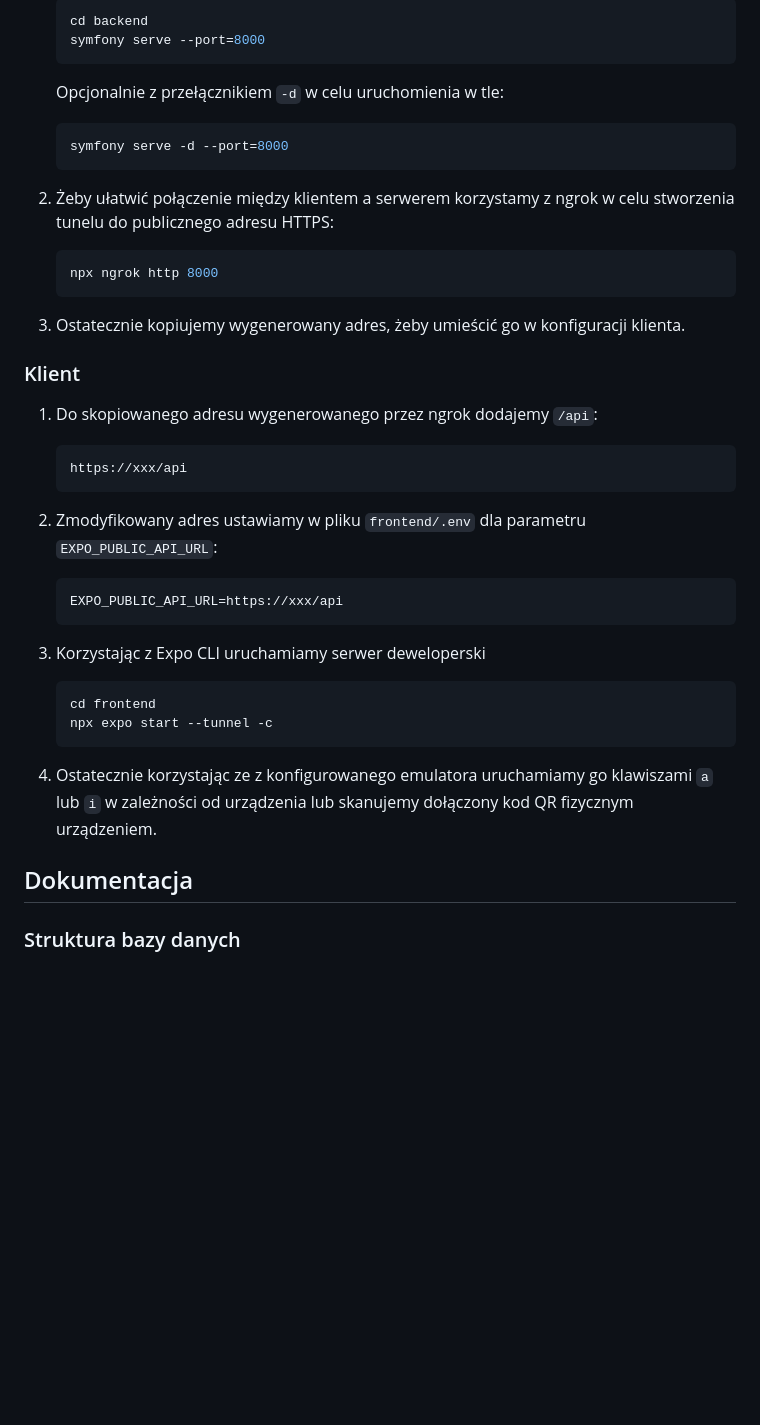
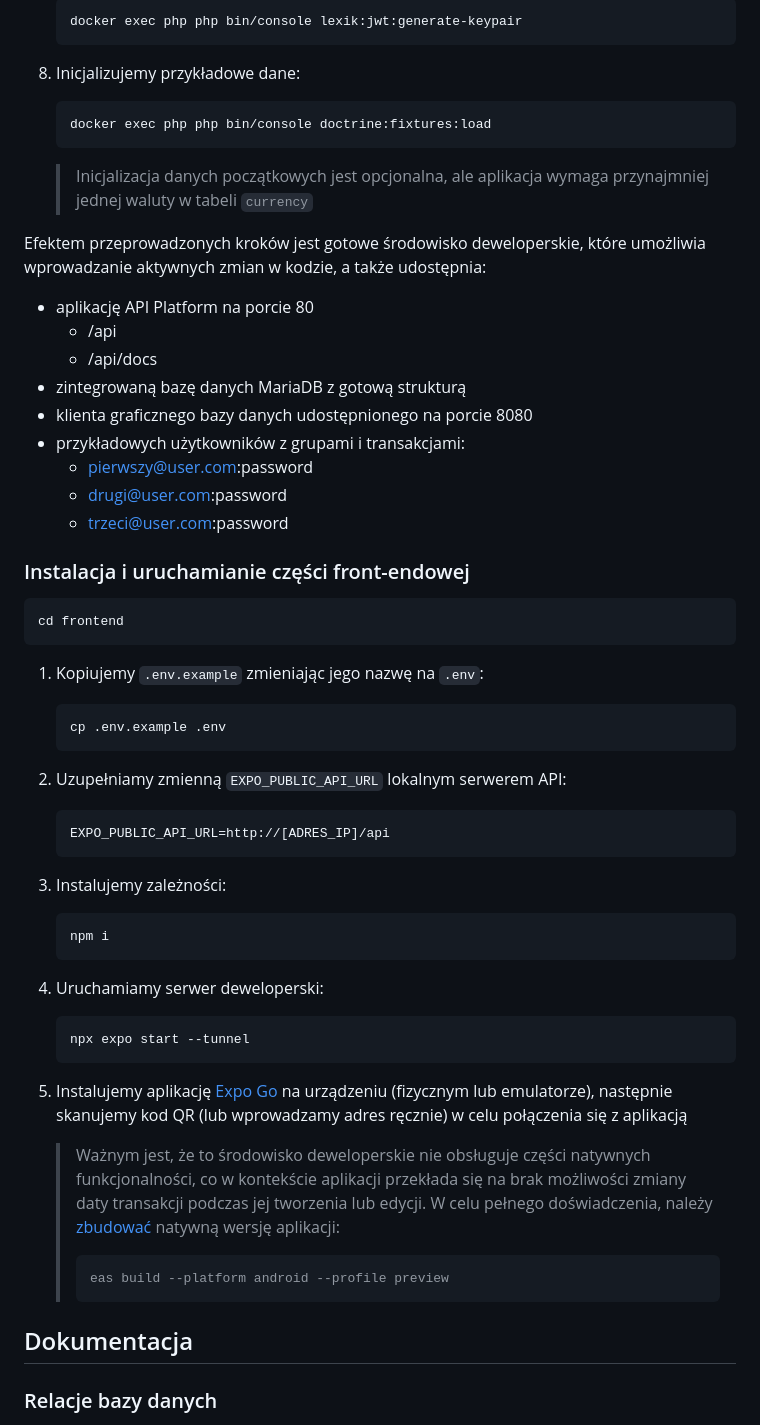
Before and after one commit to chojnis/split-master, a Markdown page: README.md, the part around the change printed below. Rendered like a GitHub page; blank space fills up the shorter version.

````diff
--- a/README.md
+++ b/README.md
@@ -81,39 +66,58 @@ Do uruchomienia potrzebne są zainstalowane następujące narzędzia:
     ```bash
-    cd backend
-    symfony serve --port=8000
-    ```
-    Opcjonalnie z przełącznikiem `-d` w celu uruchomienia w tle:
-    ```bash
-    symfony serve -d --port=8000
+    docker exec php php bin/console lexik:jwt:generate-keypair
     ```
 
-2. Żeby ułatwić połączenie między klientem a serwerem korzystamy z ngrok w celu stworzenia tunelu do publicznego adresu HTTPS:
+8. Inicjalizujemy przykładowe dane:
     ```bash
-    npx ngrok http 8000
+    docker exec php php bin/console doctrine:fixtures:load
+    ```
+    > Inicjalizacja danych początkowych jest opcjonalna, ale aplikacja wymaga przynajmniej jednej waluty w tabeli ```currency```
+
+
+Efektem przeprowadzonych kroków jest gotowe środowisko deweloperskie, które umożliwia wprowadzanie aktywnych zmian w kodzie, a także udostępnia:
+* aplikację API Platform na porcie 80
+    * /api
+    * /api/docs
+* zintegrowaną bazę danych MariaDB z gotową strukturą
+* klienta graficznego bazy danych udostępnionego na porcie 8080
+* przykładowych użytkowników z grupami i transakcjami:
+    * pierwszy@user.com:password
+    * drugi@user.com:password
+    * trzeci@user.com:password
+
+### Instalacja i uruchamianie części front-endowej
+
+```bash
+cd frontend
+```
+
+1. Kopiujemy `.env.example` zmieniając jego nazwę na `.env`:
+    ```bash
+    cp .env.example .env
     ```
 
-3. Ostatecznie kopiujemy wygenerowany adres, żeby umieścić go w konfiguracji klienta.
+2. Uzupełniamy zmienną ```EXPO_PUBLIC_API_URL``` lokalnym serwerem API:
+   ```bash
+   EXPO_PUBLIC_API_URL=http://[ADRES_IP]/api
+   ```
 
-### Klient
+3. Instalujemy zależności:
+   ```bash
+   npm i
+   ```
 
-1. Do skopiowanego adresu wygenerowanego przez ngrok dodajemy `/api`:
-    ```bash
-    https://xxx/api
-    ```
+4. Uruchamiamy serwer deweloperski:
+   ```bash
+   npx expo start --tunnel
+   ```
 
-2. Zmodyfikowany adres ustawiamy w pliku `frontend/.env` dla parametru `EXPO_PUBLIC_API_URL`:
-    ```bash
-    EXPO_PUBLIC_API_URL=https://xxx/api
-    ```
+5. Instalujemy aplikację [Expo Go](https://expo.dev/go) na urządzeniu (fizycznym lub emulatorze), następnie skanujemy kod QR (lub wprowadzamy adres ręcznie) w celu połączenia się z aplikacją
+   > Ważnym jest, że to środowisko deweloperskie nie obsługuje części natywnych funkcjonalności, co w kontekście aplikacji przekłada się na brak możliwości zmiany daty transakcji podczas jej tworzenia lub edycji. W celu pełnego doświadczenia, należy [zbudować](https://docs.expo.dev/build/setup/) natywną wersję aplikacji:
+   > ```bash
+   > eas build --platform android --profile preview
+   > ```
 
-3. Korzystając z Expo CLI uruchamiamy serwer deweloperski
-    ```bash
-    cd frontend
-    npx expo start --tunnel -c
-    ```
-
-4. Ostatecznie korzystając ze z konfigurowanego emulatora uruchamiamy go klawiszami `a` lub `i` w zależności od urządzenia lub skanujemy dołączony kod QR fizycznym urządzeniem.
 
 ## Dokumentacja
-### Struktura bazy danych
+### Relacje bazy danych
 
````
Also changed, not shown: other parts of README.md (+36 -51 lines).
